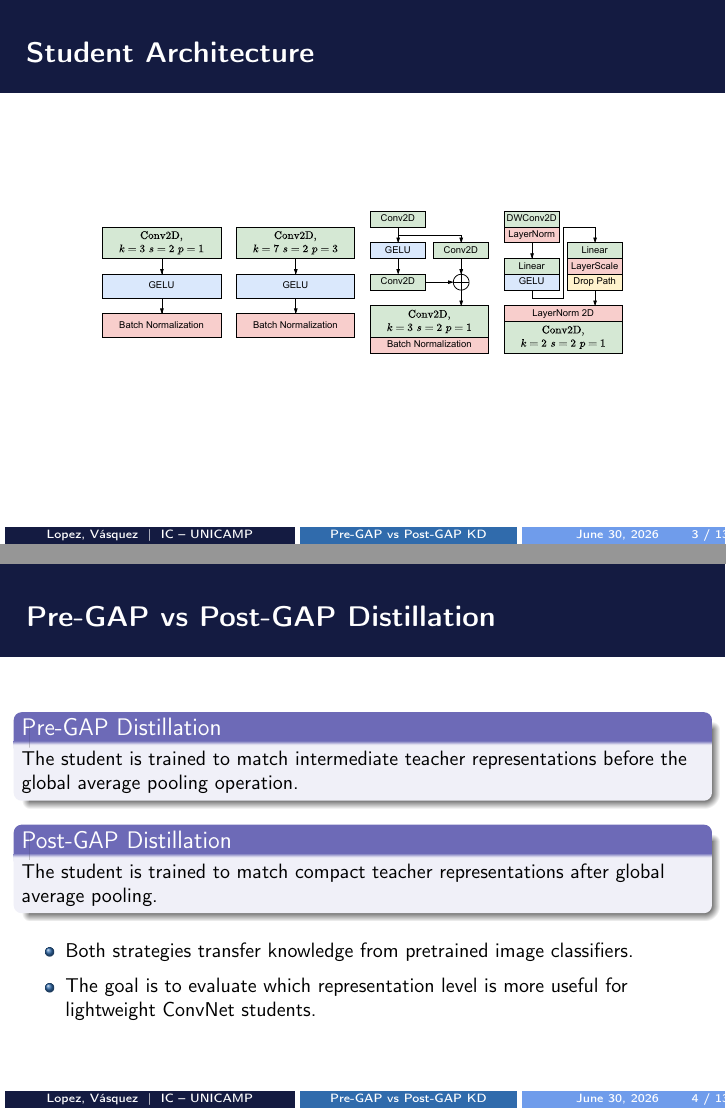
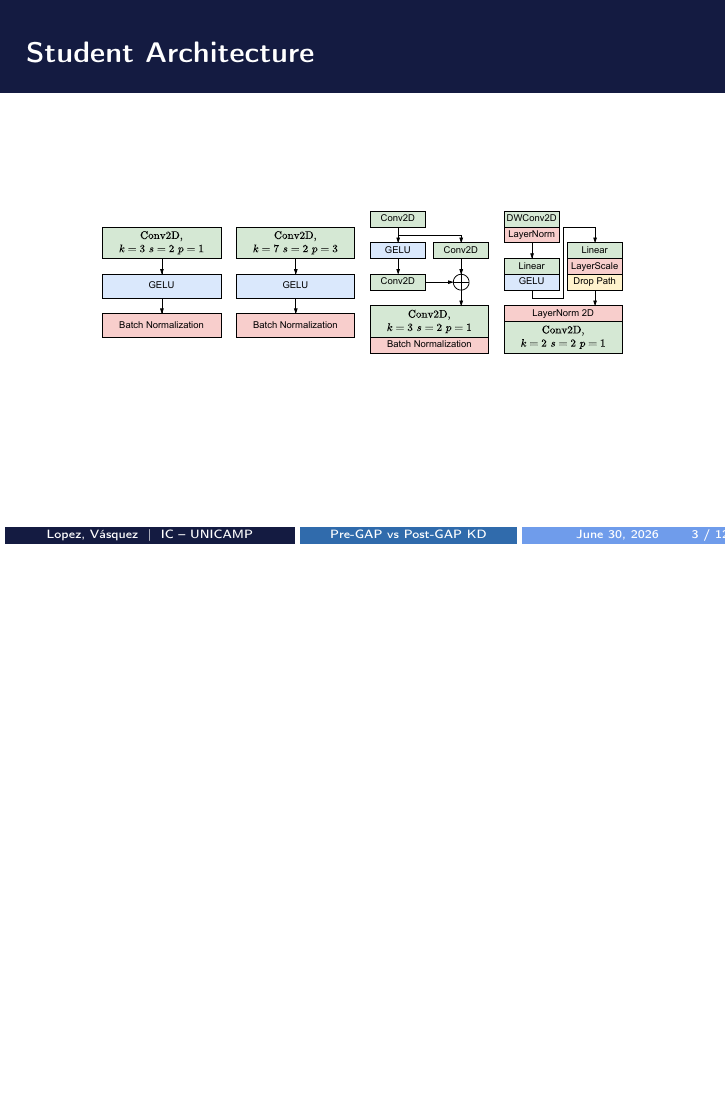
Before and after one commit to LuisAlbertoVasquezVargas/MO434-Deep-Learning-Final-Presentation, LaTeX slides (src/main.tex, which reads src/sections/02_methodology.tex): pages 3 and 4 of 13 before the commit and page 3 of 12 after it, the two joined at a grey line, the shorter picture padded with empty space. Compiled offline with pdfLaTeX.

Commit message:
remove more theory

```diff
--- a/src/sections/02_methodology.tex
+++ b/src/sections/02_methodology.tex
@@ -11,19 +11,3 @@
   \centering
   \includegraphics[width=0.82\textwidth]{S3_STUDENT.pdf}
 \end{frame}
-
-\begin{frame}{Pre-GAP vs Post-GAP Distillation}
-  \small
-  \begin{alertblock}{Pre-GAP Distillation}
-    The student is trained to match intermediate teacher representations before the global average pooling operation.
-  \end{alertblock}
-
-  \begin{alertblock}{Post-GAP Distillation}
-    The student is trained to match compact teacher representations after global average pooling.
-  \end{alertblock}
-
-  \begin{itemize}
-    \item Both strategies transfer knowledge from pretrained image classifiers.
-    \item The goal is to evaluate which representation level is more useful for lightweight ConvNet students.
-  \end{itemize}
-\end{frame}
```
